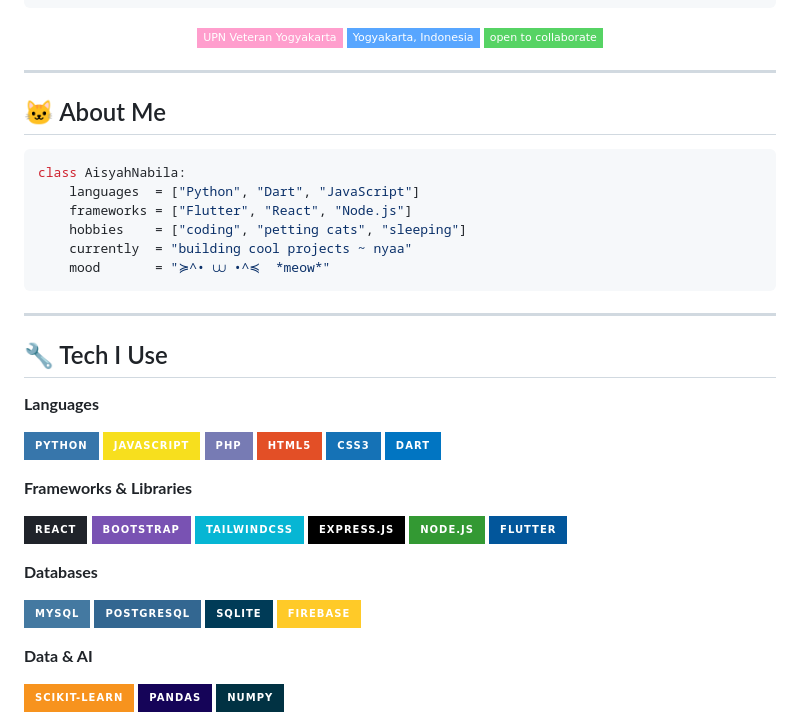
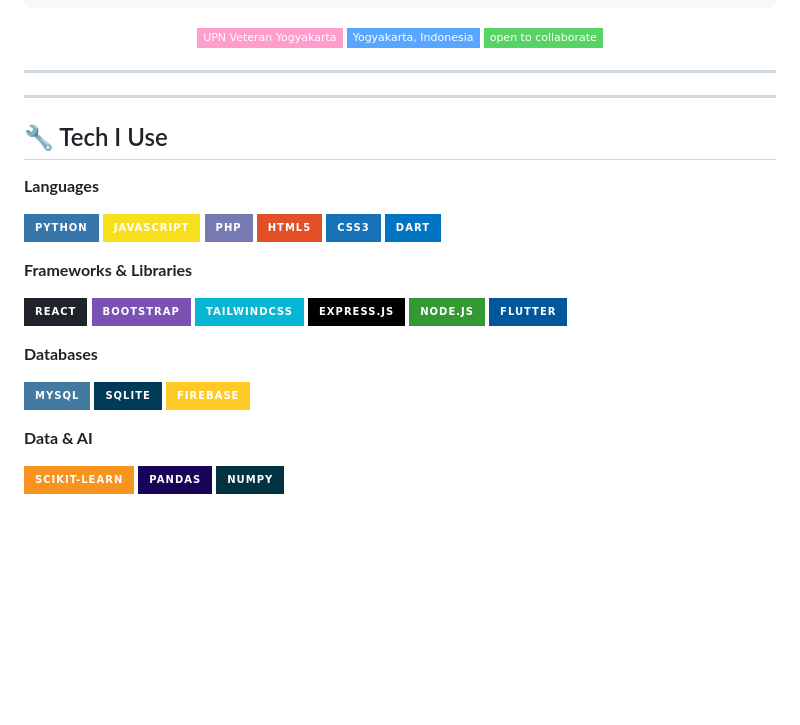
Before and after one commit to xxsyahna/xxsyahna, a Markdown page: README.md, the part around the change. GitHub-like rendering; badges without logos; blank space fills up the shorter version.

````diff
--- a/README.md
+++ b/README.md
@@ -19,16 +19,6 @@
 
 ---
 
-## 🐱 About Me
-
-```python
-class AisyahNabila:
-    languages  = ["Python", "Dart", "JavaScript"]
-    frameworks = ["Flutter", "React", "Node.js"]
-    hobbies    = ["coding", "petting cats", "sleeping"]
-    currently  = "building cool projects ~ nyaa"
-    mood       = "≽^• ⩊ •^≼  *meow*"
-```
 
 ---
 
@@ -55,7 +45,6 @@ class AisyahNabila:
 **Databases**
 
 ![MySQL](https://img.shields.io/badge/MySQL-4479A1?style=for-the-badge&logo=mysql&logoColor=white)
-![PostgreSQL](https://img.shields.io/badge/PostgreSQL-336791?style=for-the-badge&logo=postgresql&logoColor=white)
 ![SQLite](https://img.shields.io/badge/SQLite-003B57?style=for-the-badge&logo=sqlite&logoColor=white)
 ![Firebase](https://img.shields.io/badge/Firebase-FFCA28?style=for-the-badge&logo=firebase&logoColor=black)
 
````
